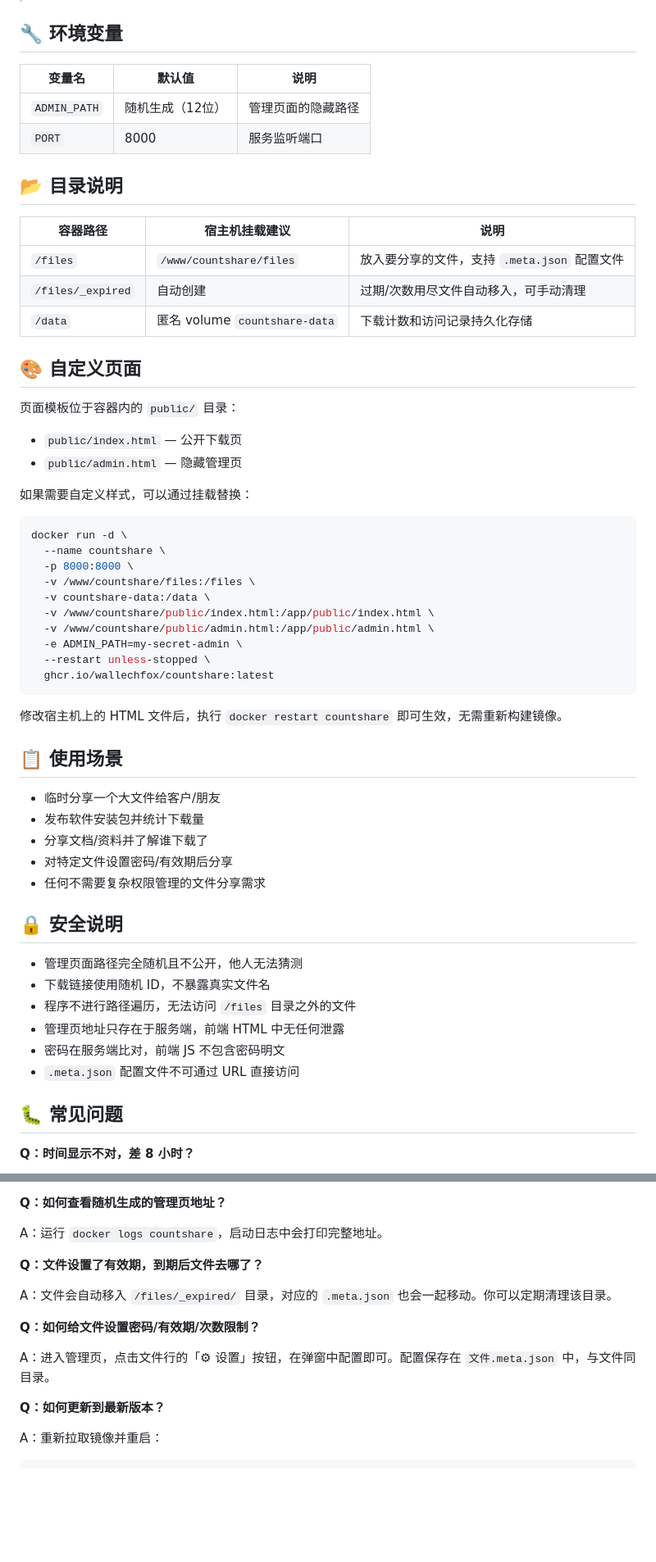
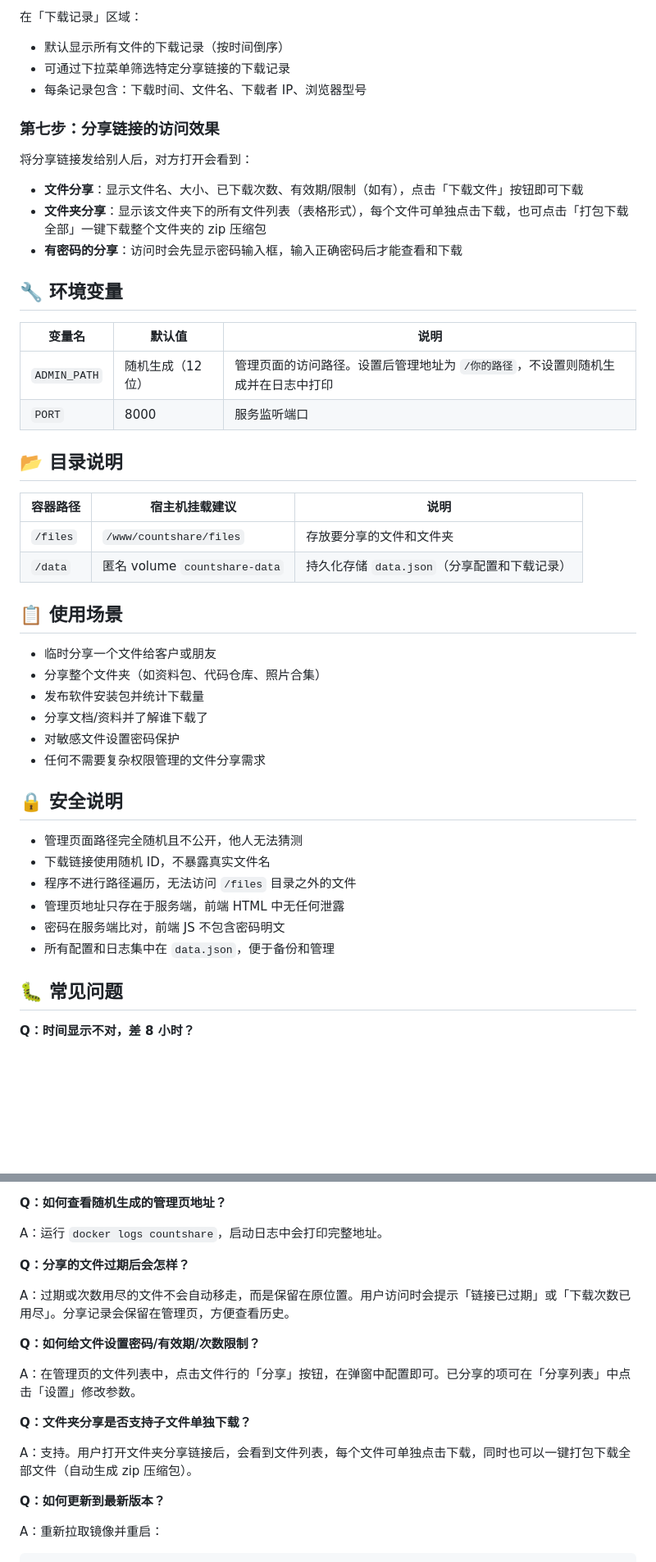
Before and after one commit to wallechfox/countshare, a Markdown page: Readme.md, 2 parts joined by grey strips. Shown at 82% size. Drawn GitHub-style; blank space fills up the shorter version.

````diff
--- a/Readme.md
+++ b/Readme.md
@@ -72,49 +138,38 @@ volumes:
+在「下载记录」区域：
+
+- 默认显示所有文件的下载记录（按时间倒序）
+- 可通过下拉菜单筛选特定分享链接的下载记录
+- 每条记录包含：下载时间、文件名、下载者 IP、浏览器型号
+
+### 第七步：分享链接的访问效果
+
+将分享链接发给别人后，对方打开会看到：
+
+- **文件分享**：显示文件名、大小、已下载次数、有效期/限制（如有），点击「下载文件」按钮即可下载
+- **文件夹分享**：显示该文件夹下的所有文件列表（表格形式），每个文件可单独点击下载，也可点击「打包下载全部」一键下载整个文件夹的 zip 压缩包
+- **有密码的分享**：访问时会先显示密码输入框，输入正确密码后才能查看和下载
 
 ## 🔧 环境变量
 
 | 变量名 | 默认值 | 说明 |
 |---|---|---|
-| `ADMIN_PATH` | 随机生成（12位） | 管理页面的隐藏路径 |
+| `ADMIN_PATH` | 随机生成（12位） | 管理页面的访问路径。设置后管理地址为 `/你的路径`，不设置则随机生成并在日志中打印 |
 | `PORT` | 8000 | 服务监听端口 |
 
 ## 📂 目录说明
 
 | 容器路径 | 宿主机挂载建议 | 说明 |
 |---|---|---|
-| `/files` | `/www/countshare/files` | 放入要分享的文件，支持 `.meta.json` 配置文件 |
-| `/files/_expired` | 自动创建 | 过期/次数用尽文件自动移入，可手动清理 |
-| `/data` | 匿名 volume `countshare-data` | 下载计数和访问记录持久化存储 |
-
-## 🎨 自定义页面
-
-页面模板位于容器内的 `public/` 目录：
-
-- `public/index.html` — 公开下载页
-- `public/admin.html` — 隐藏管理页
-
-如果需要自定义样式，可以通过挂载替换：
-
-```bash
-docker run -d \
-  --name countshare \
-  -p 8000:8000 \
-  -v /www/countshare/files:/files \
-  -v countshare-data:/data \
-  -v /www/countshare/public/index.html:/app/public/index.html \
-  -v /www/countshare/public/admin.html:/app/public/admin.html \
-  -e ADMIN_PATH=my-secret-admin \
-  --restart unless-stopped \
-  ghcr.io/wallechfox/countshare:latest
-```
-
-修改宿主机上的 HTML 文件后，执行 `docker restart countshare` 即可生效，无需重新构建镜像。
+| `/files` | `/www/countshare/files` | 存放要分享的文件和文件夹 |
+| `/data` | 匿名 volume `countshare-data` | 持久化存储 `data.json`（分享配置和下载记录） |
 
 ## 📋 使用场景
 
-- 临时分享一个大文件给客户/朋友
+- 临时分享一个文件给客户或朋友
+- 分享整个文件夹（如资料包、代码仓库、照片合集）
 - 发布软件安装包并统计下载量
 - 分享文档/资料并了解谁下载了
-- 对特定文件设置密码/有效期后分享
+- 对敏感文件设置密码保护
 - 任何不需要复杂权限管理的文件分享需求
 
 ## 🔒 安全说明
@@ -124,7 +179,7 @@ docker run -d \
 - 程序不进行路径遍历，无法访问 `/files` 目录之外的文件
 - 管理页地址只存在于服务端，前端 HTML 中无任何泄露
 - 密码在服务端比对，前端 JS 不包含密码明文
-- `.meta.json` 配置文件不可通过 URL 直接访问
+- 所有配置和日志集中在 `data.json`，便于备份和管理
 
 ## 🐛 常见问题
 
@@ -144,13 +199,17 @@ docker pull ghcr.nju.edu.cn/wallechfox/countshare:latest
 
 A：运行 `docker logs countshare`，启动日志中会打印完整地址。
 
-**Q：文件设置了有效期，到期后文件去哪了？**
+**Q：分享的文件过期后会怎样？**
 
-A：文件会自动移入 `/files/_expired/` 目录，对应的 `.meta.json` 也会一起移动。你可以定期清理该目录。
+A：过期或次数用尽的文件不会自动移走，而是保留在原位置。用户访问时会提示「链接已过期」或「下载次数已用尽」。分享记录会保留在管理页，方便查看历史。
 
 **Q：如何给文件设置密码/有效期/次数限制？**
 
-A：进入管理页，点击文件行的「⚙ 设置」按钮，在弹窗中配置即可。配置保存在 `文件.meta.json` 中，与文件同目录。
+A：在管理页的文件列表中，点击文件行的「分享」按钮，在弹窗中配置即可。已分享的项可在「分享列表」中点击「设置」修改参数。
+
+**Q：文件夹分享是否支持子文件单独下载？**
+
+A：支持。用户打开文件夹分享链接后，会看到文件列表，每个文件可单独点击下载，同时也可以一键打包下载全部文件（自动生成 zip 压缩包）。
 
 **Q：如何更新到最新版本？**
 
````
Also changed, not shown: other parts of Readme.md (+89 -23 lines).
